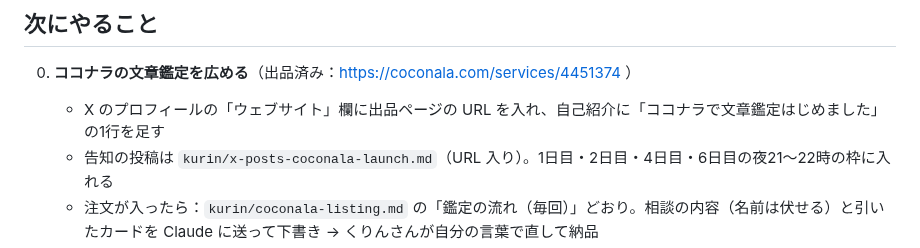
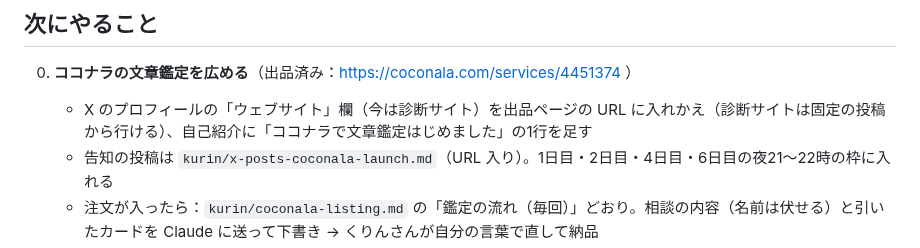
Before and after one commit to chi330-lab/love-animal-shindan, a Markdown page: brands/kurin.md, the part around the change. Drawn GitHub-style.

```diff
--- a/brands/kurin.md
+++ b/brands/kurin.md
@@ -59,7 +59,7 @@
 
 ## 次にやること
 0. **ココナラの文章鑑定を広める**（出品済み：https://coconala.com/services/4451374 ）
-   - X のプロフィールの「ウェブサイト」欄に出品ページの URL を入れ、自己紹介に「ココナラで文章鑑定はじめました」の1行を足す
+   - X のプロフィールの「ウェブサイト」欄（今は診断サイト）を出品ページの URL に入れかえ（診断サイトは固定の投稿から行ける）、自己紹介に「ココナラで文章鑑定はじめました」の1行を足す
    - 告知の投稿は `kurin/x-posts-coconala-launch.md`（URL 入り）。1日目・2日目・4日目・6日目の夜21〜22時の枠に入れる
    - 注文が入ったら：`kurin/coconala-listing.md` の「鑑定の流れ（毎回）」どおり。相談の内容（名前は伏せる）と引いたカードを Claude に送って下書き → くりんさんが自分の言葉で直して納品
    - 口コミが10件そろったら 3,000円 に値上げ（X の投稿のお試し価格の言葉も消す）
```
Also changed, not shown: kurin/x-posts-coconala-launch.md (+3 -3 lines).
